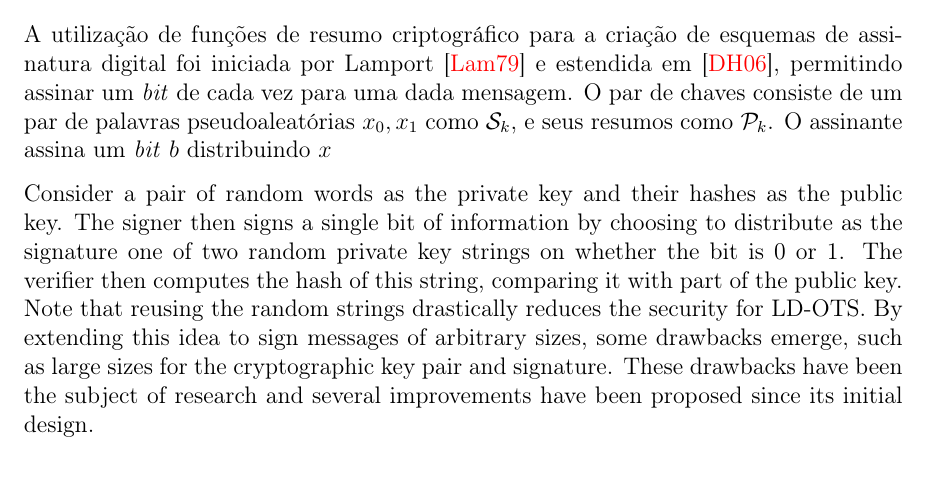
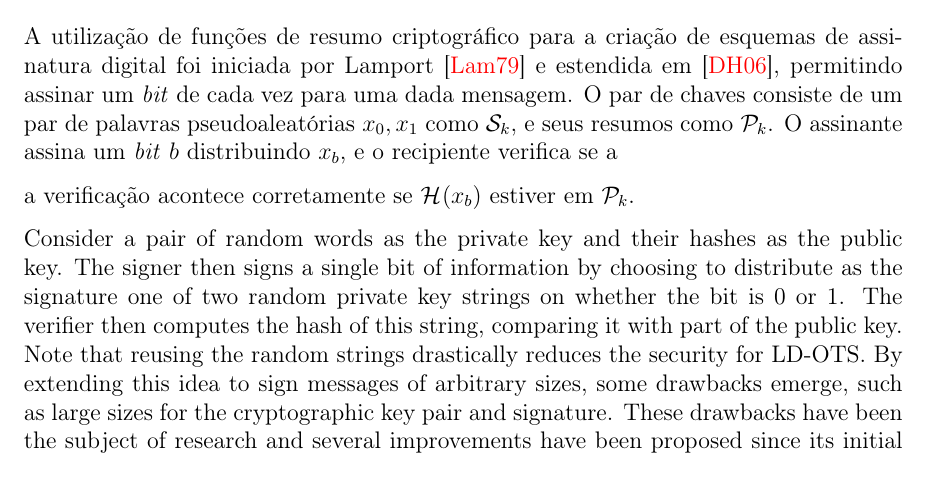
Before and after one commit to zambonin/bsc, a LaTeX document (bsc.tex): part of page 10 of 15, cut so that both start at the same text. Compiled offline with pdfLaTeX.

Commit message:
sharelatex: update bsc.tex from r3527 to r3586

```diff
--- a/bsc.tex
+++ b/bsc.tex
@@ -557,7 +557,9 @@ Neste capítulo, são apresentados os esquemas de assinatura digital única Lamp
 
 A utilização de funções de resumo criptográfico para a criação de esquemas de assinatura digital foi iniciada por Lamport~\cite{Lamport1979} e estendida em~\cite{Diffie:2006:NDC:2263321.2269104}, permitindo assinar um \emph{bit} de cada vez para uma dada mensagem. O par de chaves
 consiste de um par de palavras pseudoaleatórias $x_0, x_1$ como \sk{},
-e seus resumos como \pk{}. O assinante assina um \emph{bit} $b$ distribuindo $x$
+e seus resumos como \pk{}. O assinante assina um \emph{bit} $b$ distribuindo $x_b$, e o recipiente verifica se a
+
+a verificação acontece corretamente se $\hash{x_b}$ estiver em \pk{}.
 
 Consider a pair of random words as the private key and their hashes as
 the public key. The signer then signs a single bit of information
```
